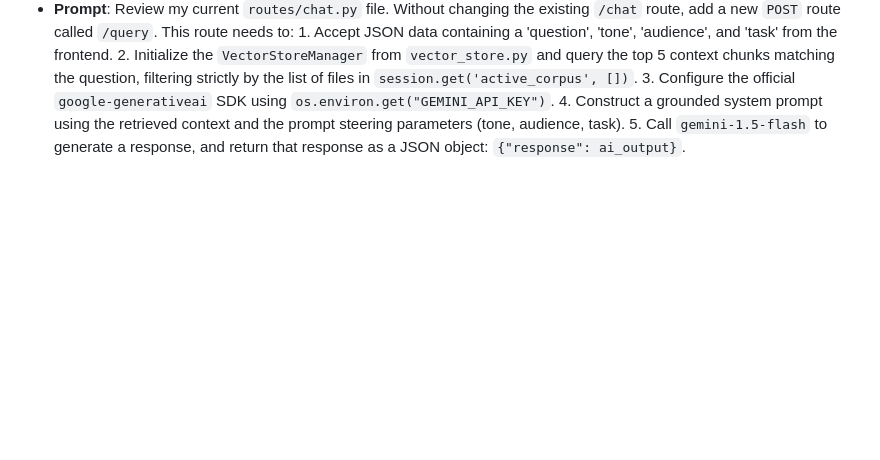
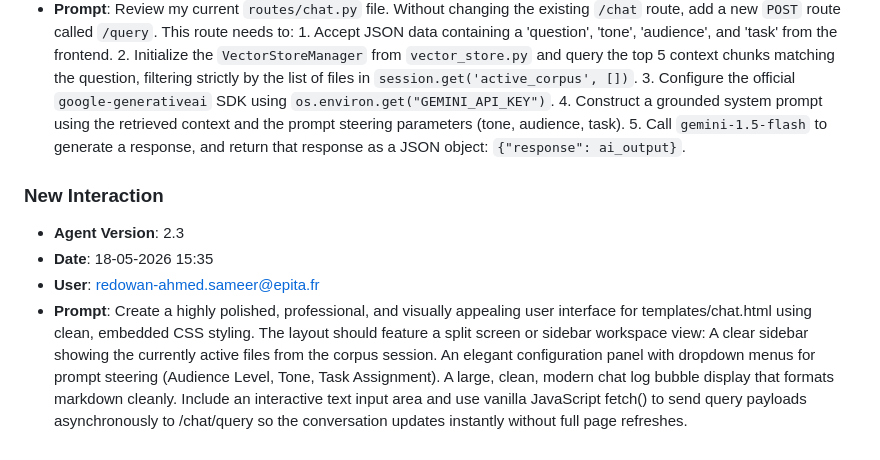
Before and after one commit to demod-s-tmg/capstone-corpus-forge, a Markdown page: JOURNAL.md, the part around the change. GitHub-like rendering; blank space fills up the shorter version.

Commit message:
chore: log prompt [18-05-2026 15:35]

```diff
--- a/JOURNAL.md
+++ b/JOURNAL.md
@@ -130,3 +130,9 @@
 - **Date**: 18-05-2026 15:34
 - **User**: redowan-ahmed.sameer@epita.fr
 - **Prompt**: Review my current `routes/chat.py` file. Without changing the existing `/chat` route, add a new `POST` route called `/query`.   This route needs to: 1. Accept JSON data containing a 'question', 'tone', 'audience', and 'task' from the frontend. 2. Initialize the `VectorStoreManager` from `vector_store.py` and query the top 5 context chunks matching the question, filtering strictly by the list of files in `session.get('active_corpus', [])`. 3. Configure the official `google-generativeai` SDK using `os.environ.get("GEMINI_API_KEY")`. 4. Construct a grounded system prompt using the retrieved context and the prompt steering parameters (tone, audience, task). 5. Call `gemini-1.5-flash` to generate a response, and return that response as a JSON object: `{"response": ai_output}`.
+
+### **New Interaction**
+- **Agent Version**: 2.3
+- **Date**: 18-05-2026 15:35
+- **User**: redowan-ahmed.sameer@epita.fr
+- **Prompt**: Create a highly polished, professional, and visually appealing user interface for templates/chat.html using clean, embedded CSS styling.  The layout should feature a split screen or sidebar workspace view:  A clear sidebar showing the currently active files from the corpus session.  An elegant configuration panel with dropdown menus for prompt steering (Audience Level, Tone, Task Assignment).  A large, clean, modern chat log bubble display that formats markdown cleanly.  Include an interactive text input area and use vanilla JavaScript fetch() to send query payloads asynchronously to /chat/query so the conversation updates instantly without full page refreshes.
```
Also changed, not shown: prompts_history.md (+3 -0 lines).
